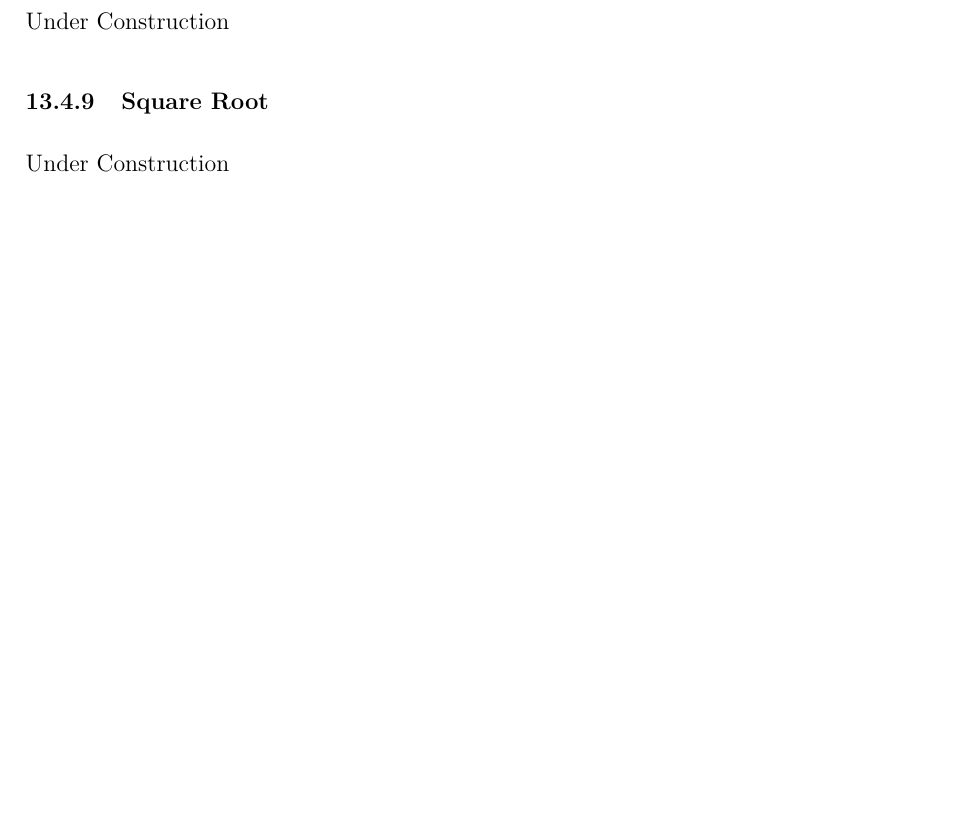
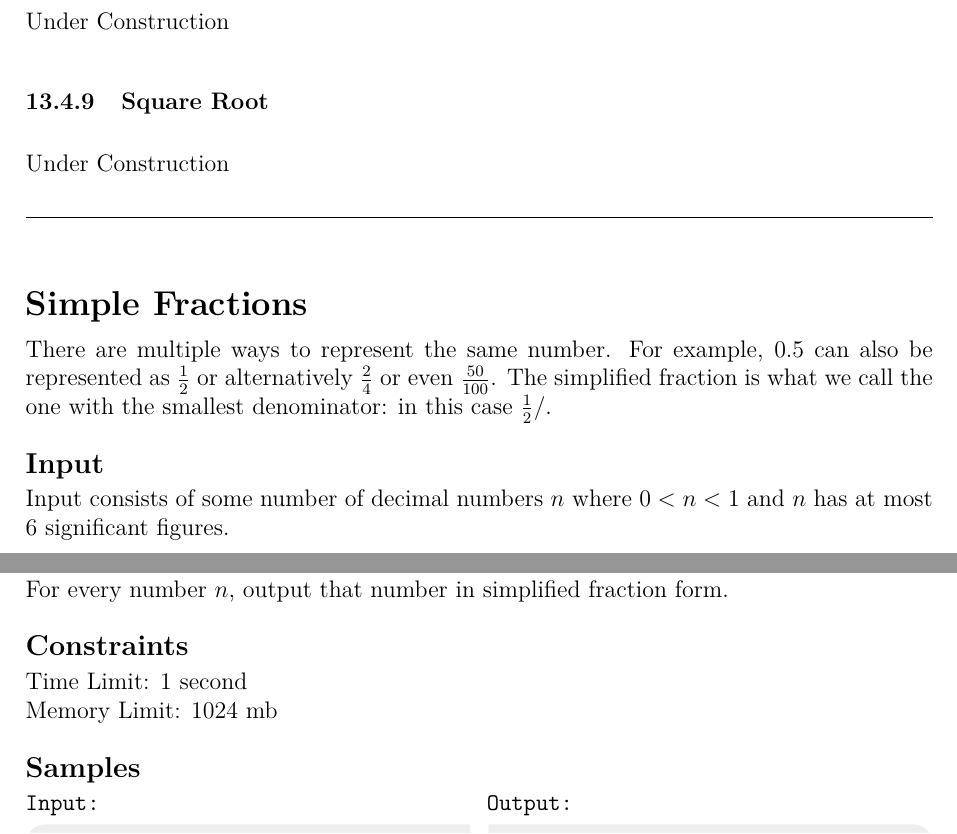
Before and after one commit to JarateKing/Competitive-Programming-Textbook, a LaTeX document (main.tex, which reads problems/simple_fractions/description.tex): part of page 98 of 111 before the commit and two parts of pages 98 and 99 of 112 after it, the two joined at a grey line, cut so that both start at the same text, the shorter picture padded with empty space. Compiled offline with pdfLaTeX.

Commit message:
added simple fractions problem

```diff
--- /dev/null
+++ b/problems/simple_fractions/description.tex
@@ -0,0 +1,7 @@
+\problem{Simple Fractions}
+{There are multiple ways to represent the same number. For example, $0.5$ can also be represented as $\frac{1}{2}$ or alternatively $\frac{2}{4}$ or even $\frac{50}{100}$. The simplified fraction is what we call the one with the smallest denominator: in this case $\frac{1}{2}$/.}
+{Input consists of some number of decimal numbers $n$ where $0 < n < 1$ and $n$ has at most 6 significant figures.}
+{For every number $n$, output that number in simplified fraction form.}
+{1 second}
+{1024 mb}
+{\IOsample{problems/simple_fractions/1}}
```
Also changed, not shown: chapters/number-theory-problems.tex (+4 -0 lines), 2 other files.
